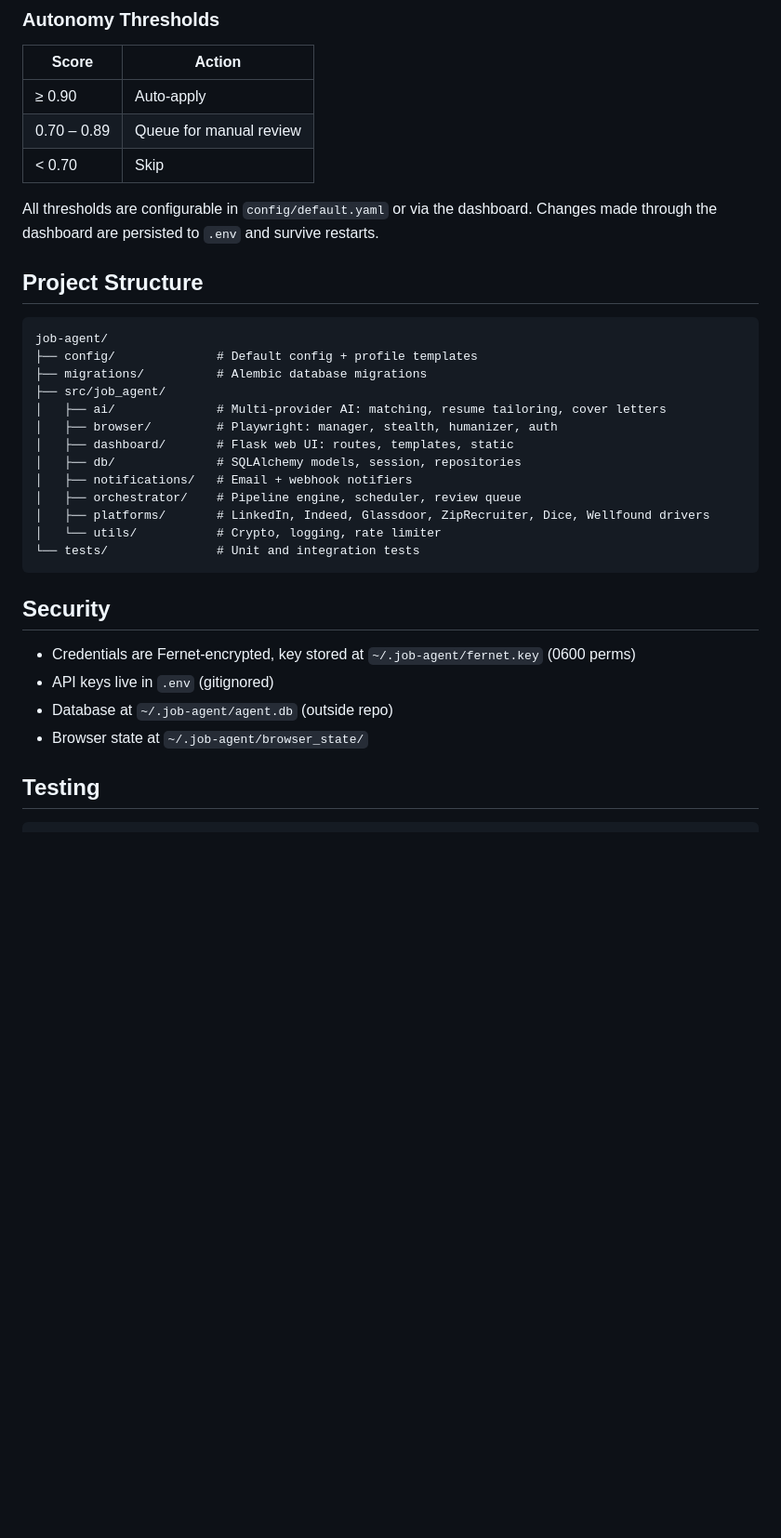
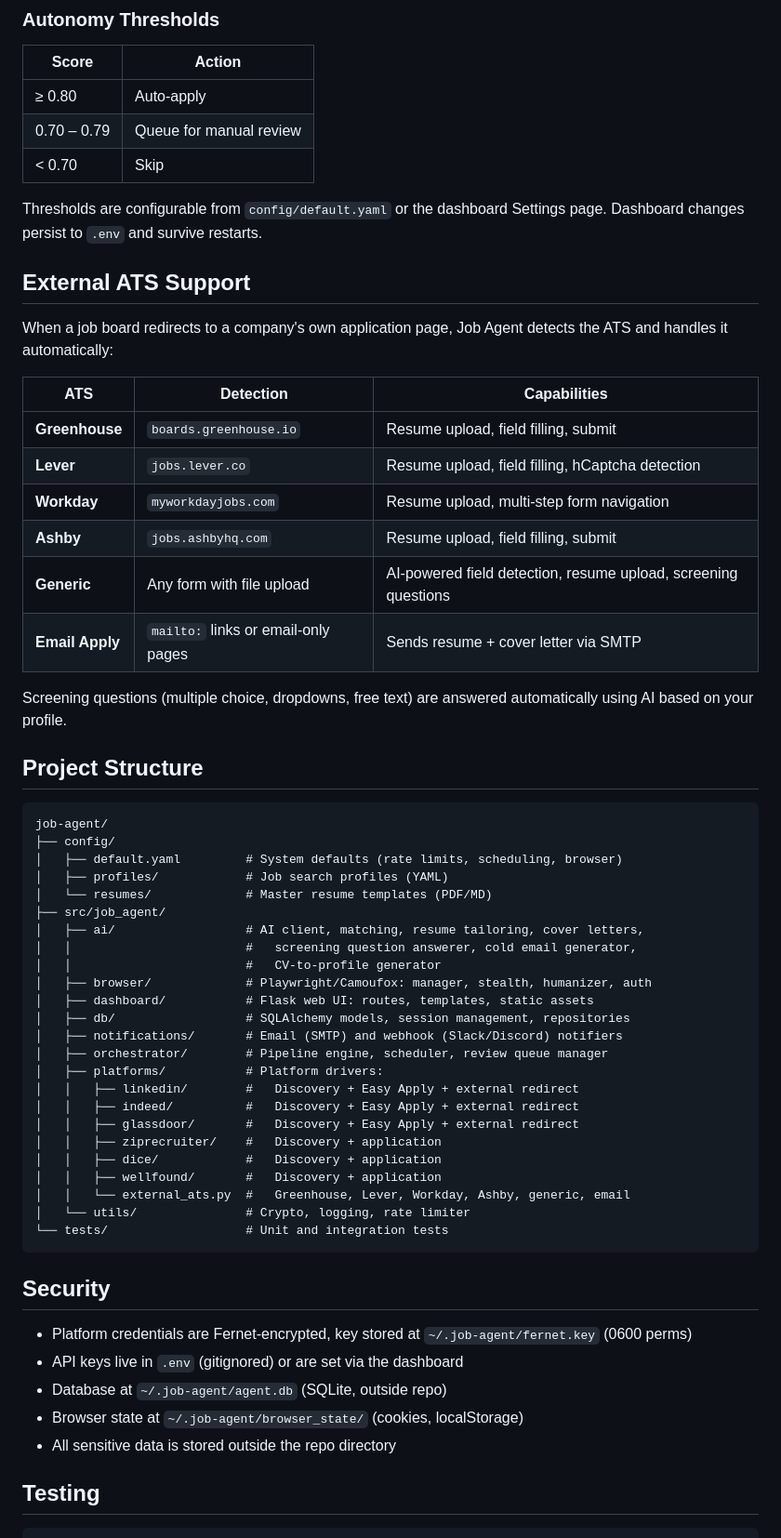
Before and after one commit to billmal071/job-agent, a Markdown page: README.md, the part around one of its changes. Shown at 93% size. Rendered like a GitHub page; blank space fills up the shorter version.

````diff
--- a/README.md
+++ b/README.md
@@ -201,36 +253,63 @@ Configurable per platform in `config/default.yaml`:
 
 | Score       | Action                    |
 |-------------|---------------------------|
-| ≥ 0.90      | Auto-apply                |
-| 0.70 – 0.89 | Queue for manual review   |
+| ≥ 0.80      | Auto-apply                |
+| 0.70 – 0.79 | Queue for manual review   |
 | < 0.70      | Skip                      |
 
-All thresholds are configurable in `config/default.yaml` or via the dashboard. Changes made through the dashboard are persisted to `.env` and survive restarts.
+Thresholds are configurable from `config/default.yaml` or the dashboard Settings page. Dashboard changes persist to `.env` and survive restarts.
+
+## External ATS Support
+
+When a job board redirects to a company's own application page, Job Agent detects the ATS and handles it automatically:
+
+| ATS | Detection | Capabilities |
+|-----|-----------|-------------|
+| **Greenhouse** | `boards.greenhouse.io` | Resume upload, field filling, submit |
+| **Lever** | `jobs.lever.co` | Resume upload, field filling, hCaptcha detection |
+| **Workday** | `myworkdayjobs.com` | Resume upload, multi-step form navigation |
+| **Ashby** | `jobs.ashbyhq.com` | Resume upload, field filling, submit |
+| **Generic** | Any form with file upload | AI-powered field detection, resume upload, screening questions |
+| **Email Apply** | `mailto:` links or email-only pages | Sends resume + cover letter via SMTP |
+
+Screening questions (multiple choice, dropdowns, free text) are answered automatically using AI based on your profile.
 
 ## Project Structure
 
 ```
 job-agent/
-├── config/              # Default config + profile templates
-├── migrations/          # Alembic database migrations
+├── config/
+│   ├── default.yaml         # System defaults (rate limits, scheduling, browser)
+│   ├── profiles/            # Job search profiles (YAML)
+│   └── resumes/             # Master resume templates (PDF/MD)
 ├── src/job_agent/
-│   ├── ai/              # Multi-provider AI: matching, resume tailoring, cover letters
-│   ├── browser/         # Playwright: manager, stealth, humanizer, auth
-│   ├── dashboard/       # Flask web UI: routes, templates, static
-│   ├── db/              # SQLAlchemy models, session, repositories
-│   ├── notifications/   # Email + webhook notifiers
-│   ├── orchestrator/    # Pipeline engine, scheduler, review queue
-│   ├── platforms/       # LinkedIn, Indeed, Glassdoor, ZipRecruiter, Dice, Wellfound drivers
-│   └── utils/           # Crypto, logging, rate limiter
-└── tests/               # Unit and integration tests
+│   ├── ai/                  # AI client, matching, resume tailoring, cover letters,
+│   │                        #   screening question answerer, cold email generator,
+│   │                        #   CV-to-profile generator
+│   ├── browser/             # Playwright/Camoufox: manager, stealth, humanizer, auth
+│   ├── dashboard/           # Flask web UI: routes, templates, static assets
+│   ├── db/                  # SQLAlchemy models, session management, repositories
+│   ├── notifications/       # Email (SMTP) and webhook (Slack/Discord) notifiers
+│   ├── orchestrator/        # Pipeline engine, scheduler, review queue manager
+│   ├── platforms/           # Platform drivers:
+│   │   ├── linkedin/        #   Discovery + Easy Apply + external redirect
+│   │   ├── indeed/          #   Discovery + Easy Apply + external redirect
+│   │   ├── glassdoor/       #   Discovery + Easy Apply + external redirect
+│   │   ├── ziprecruiter/    #   Discovery + application
+│   │   ├── dice/            #   Discovery + application
+│   │   ├── wellfound/       #   Discovery + application
+│   │   └── external_ats.py  #   Greenhouse, Lever, Workday, Ashby, generic, email
+│   └── utils/               # Crypto, logging, rate limiter
+└── tests/                   # Unit and integration tests
 ```
 
 ## Security
 
-- Credentials are Fernet-encrypted, key stored at `~/.job-agent/fernet.key` (0600 perms)
-- API keys live in `.env` (gitignored)
-- Database at `~/.job-agent/agent.db` (outside repo)
-- Browser state at `~/.job-agent/browser_state/`
+- Platform credentials are Fernet-encrypted, key stored at `~/.job-agent/fernet.key` (0600 perms)
+- API keys live in `.env` (gitignored) or are set via the dashboard
+- Database at `~/.job-agent/agent.db` (SQLite, outside repo)
+- Browser state at `~/.job-agent/browser_state/` (cookies, localStorage)
+- All sensitive data is stored outside the repo directory
 
 ## Testing
 
````
Also changed, not shown: other parts of README.md (+112 -60 lines).
